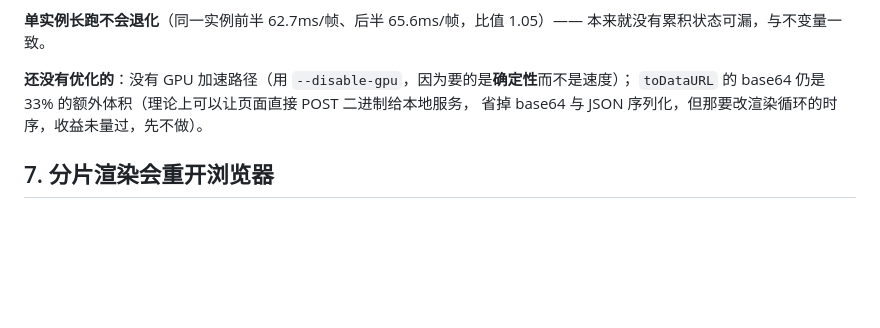
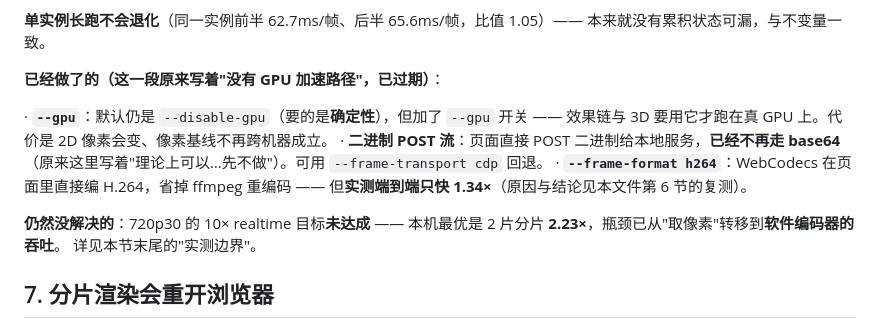
Before and after one commit to hongweifei/filmwright, a Markdown page: LIMITATIONS.md, the part around the change. GitHub-like rendering; blank space fills up the shorter version.

```diff
--- a/LIMITATIONS.md
+++ b/LIMITATIONS.md
@@ -353,9 +353,18 @@ PNG 时代每帧 1.2MB 的 base64 要塞进**同一个 node 主线程**再写进
 **单实例长跑不会退化**（同一实例前半 62.7ms/帧、后半 65.6ms/帧，比值 1.05）——
 本来就没有累积状态可漏，与不变量一致。
 
-**还没有优化的**：没有 GPU 加速路径（用 `--disable-gpu`，因为要的是**确定性**而不是速度）；
-`toDataURL` 的 base64 仍是 33% 的额外体积（理论上可以让页面直接 POST 二进制给本地服务，
-省掉 base64 与 JSON 序列化，但那要改渲染循环的时序，收益未量过，先不做）。
+**已经做了的（这一段原来写着"没有 GPU 加速路径"，已过期）**：
+
+· **`--gpu`**：默认仍是 `--disable-gpu`（要的是**确定性**），但加了 `--gpu` 开关 ——
+  效果链与 3D 要用它才跑在真 GPU 上。代价是 2D 像素会变、像素基线不再跨机器成立。
+· **二进制 POST 流**：页面直接 POST 二进制给本地服务，**已经不再走 base64**
+  （原来这里写着"理论上可以…先不做"）。可用 `--frame-transport cdp` 回退。
+· **`--frame-format h264`**：WebCodecs 在页面里直接编 H.264，省掉 ffmpeg 重编码 ——
+  但**实测端到端只快 1.34×**（原因与结论见本文件第 6 节的复测）。
+
+**仍然没解决的**：720p30 的 10× realtime 目标**未达成** ——
+本机最优是 2 片分片 **2.23×**，瓶颈已从"取像素"转移到**软件编码器的吞吐**。
+详见本节末尾的"实测边界"。
 
 ## 7. 分片渲染会重开浏览器
 
```
Also changed, not shown: docs/scene.md (+12 -2 lines).
